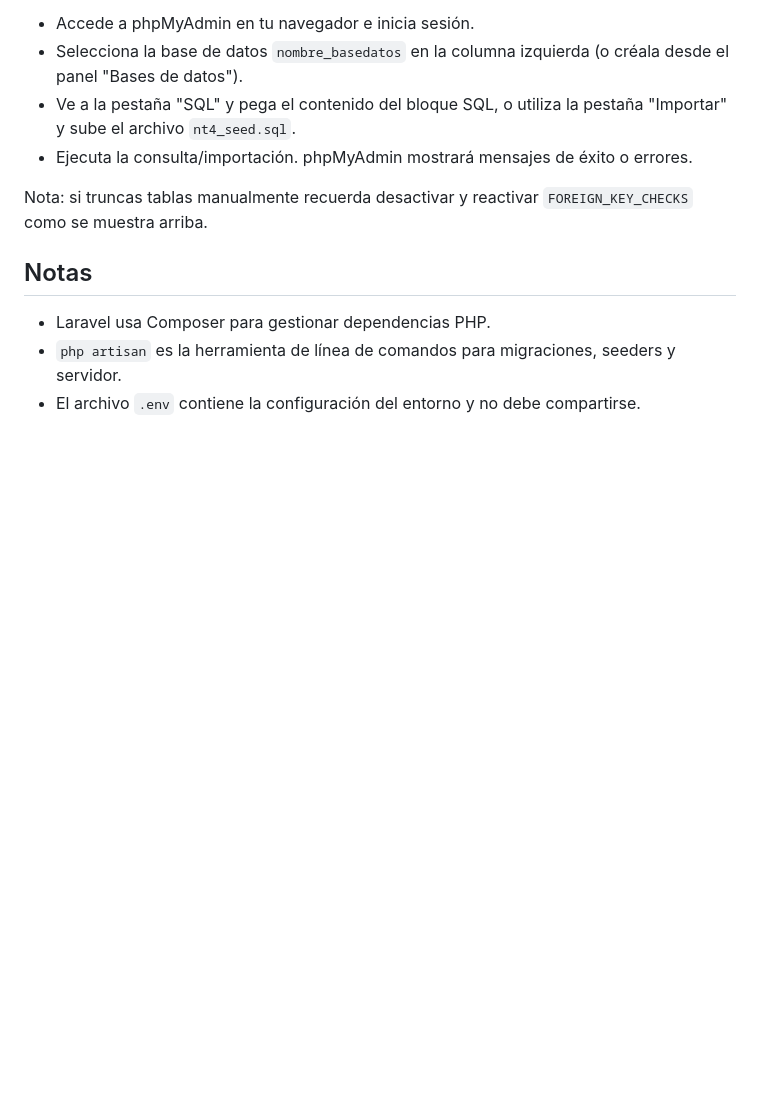
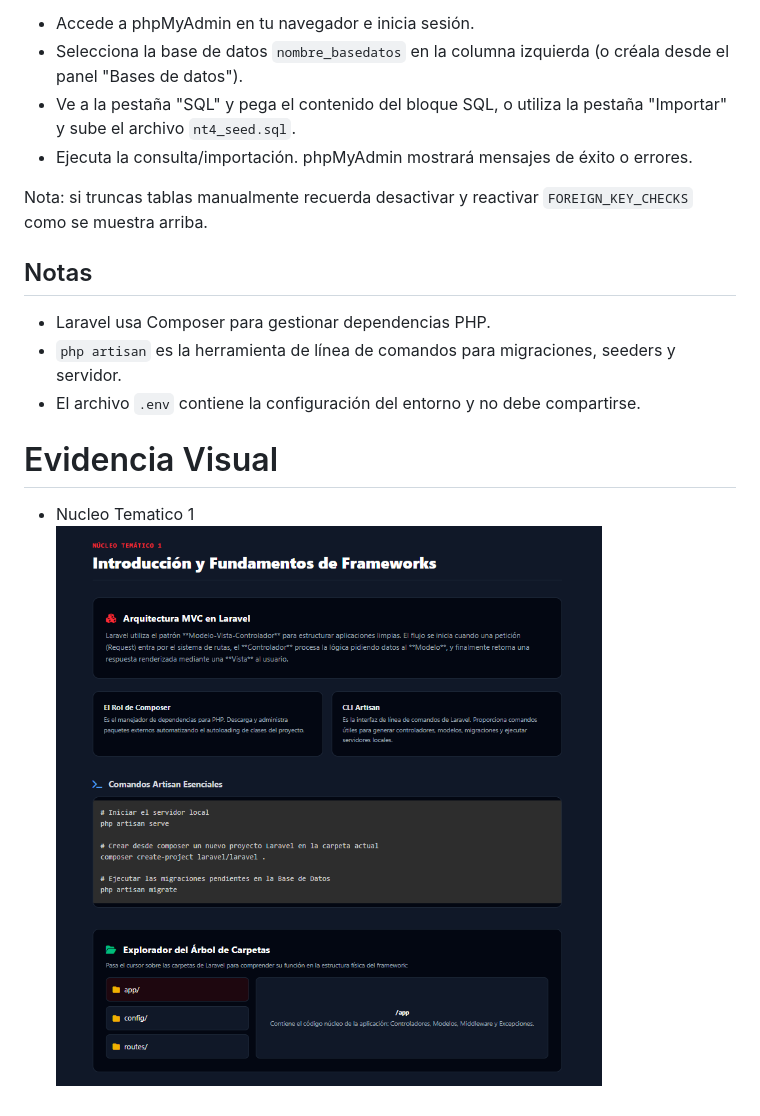
Before and after one commit to J9n4/Evaluacion_2_Laravel, a Markdown page: README.md, the part around the change. GitHub-like rendering; pictures changed too: image.png (added); blank space fills up the shorter version.

Commit message:
Probando  Evidencia Visual

```diff
--- a/README.md
+++ b/README.md
@@ -150,3 +150,8 @@ Nota: si truncas tablas manualmente recuerda desactivar y reactivar `FOREIGN_KEY
 - Laravel usa Composer para gestionar dependencias PHP.
 - `php artisan` es la herramienta de línea de comandos para migraciones, seeders y servidor.
 - El archivo `.env` contiene la configuración del entorno y no debe compartirse.
+
+# Evidencia Visual
+
+- Nucleo Tematico 1
+![alt text](image.png)
```
